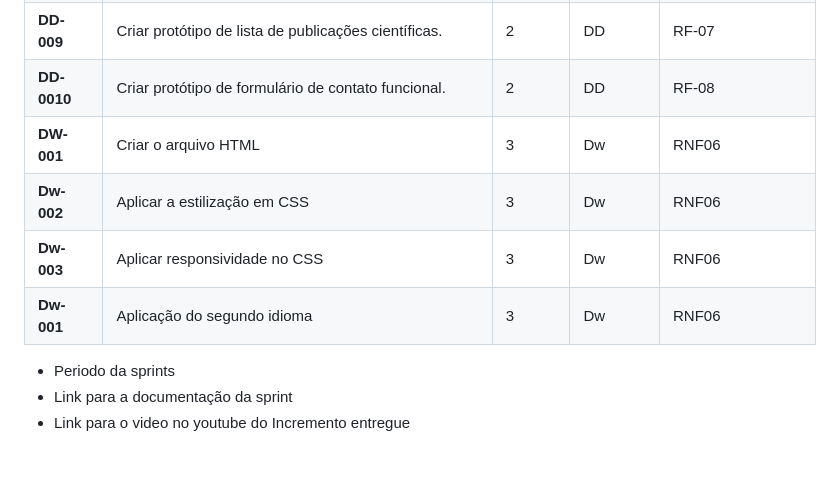
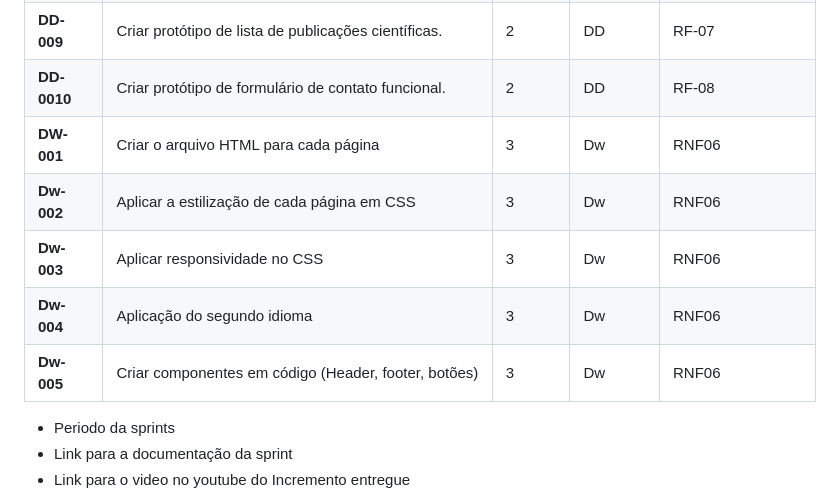
Before and after one commit to WilliamM4x/AgriRSLAB_Portal, a Markdown page: README.md, the part around the change. Rendered like a GitHub page; blank space fills up the shorter version.

Commit message:
alteração na tabela backlog

```diff
--- a/README.md
+++ b/README.md
@@ -104,10 +104,11 @@ A criação de um website para o Laboratório de Sensoriamento Remoto Agrícola
 | **DD-008** | Criar página de publicação de notícias (título, data, imagem, texto).| 3      | DD | RF-06             |
 | **DD-009** | Criar protótipo de lista de publicações científicas.| 2      | DD | RF-07                      |
 | **DD-0010** | Criar protótipo de formulário de contato funcional. | 2     | DD | RF-08                      |
-| **DW-001** | Criar o arquivo HTML                          | 3      | Dw        | RNF06               |
-| **Dw-002** | Aplicar a estilização em CSS                  | 3      | Dw        | RNF06               |
+| **DW-001** | Criar o arquivo HTML para cada página         | 3      | Dw        | RNF06               |
+| **Dw-002** | Aplicar a estilização de cada página em CSS   | 3      | Dw        | RNF06               |
 | **Dw-003** | Aplicar responsividade no CSS                 | 3      | Dw        | RNF06               |
-| **Dw-001** | Aplicação do segundo idioma                   | 3      | Dw        | RNF06               |
+| **Dw-004** | Aplicação do segundo idioma                   | 3      | Dw        | RNF06               |
+| **Dw-005** | Criar componentes em código (Header, footer, botões) | 3      | Dw        | RNF06               |
 - Periodo da sprints
 - Link para a documentação da sprint
 - Link para o video no youtube do Incremento entregue
```
